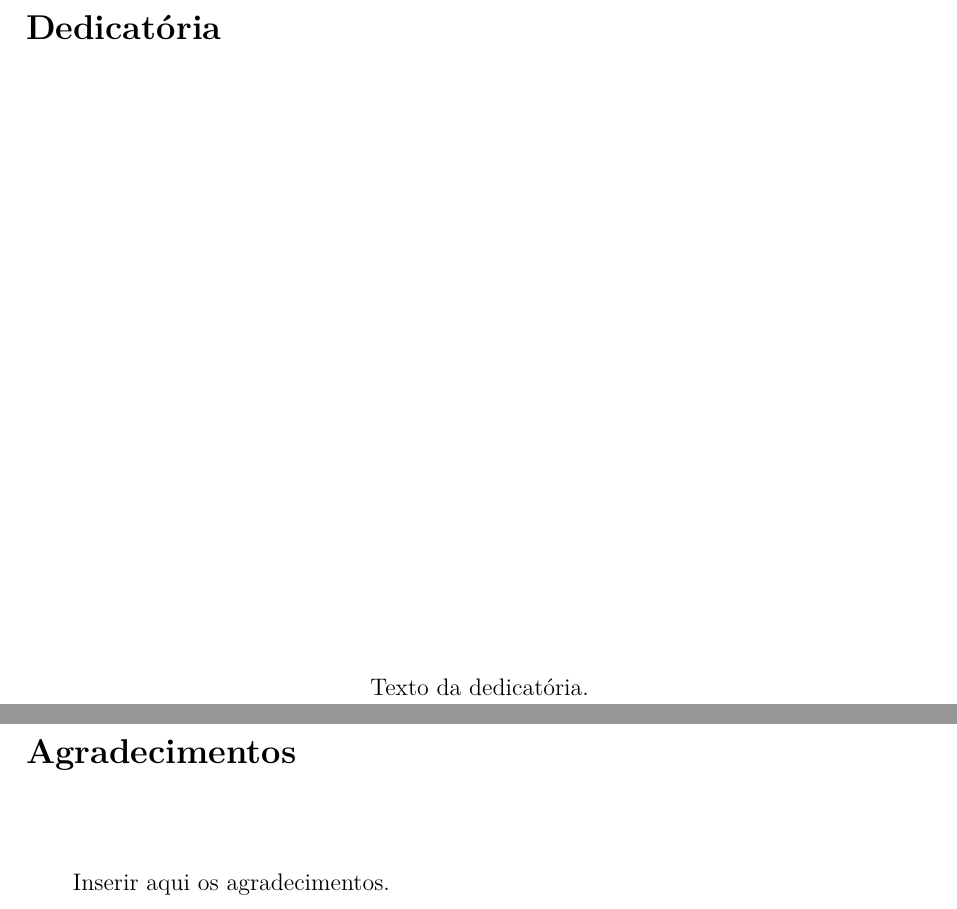
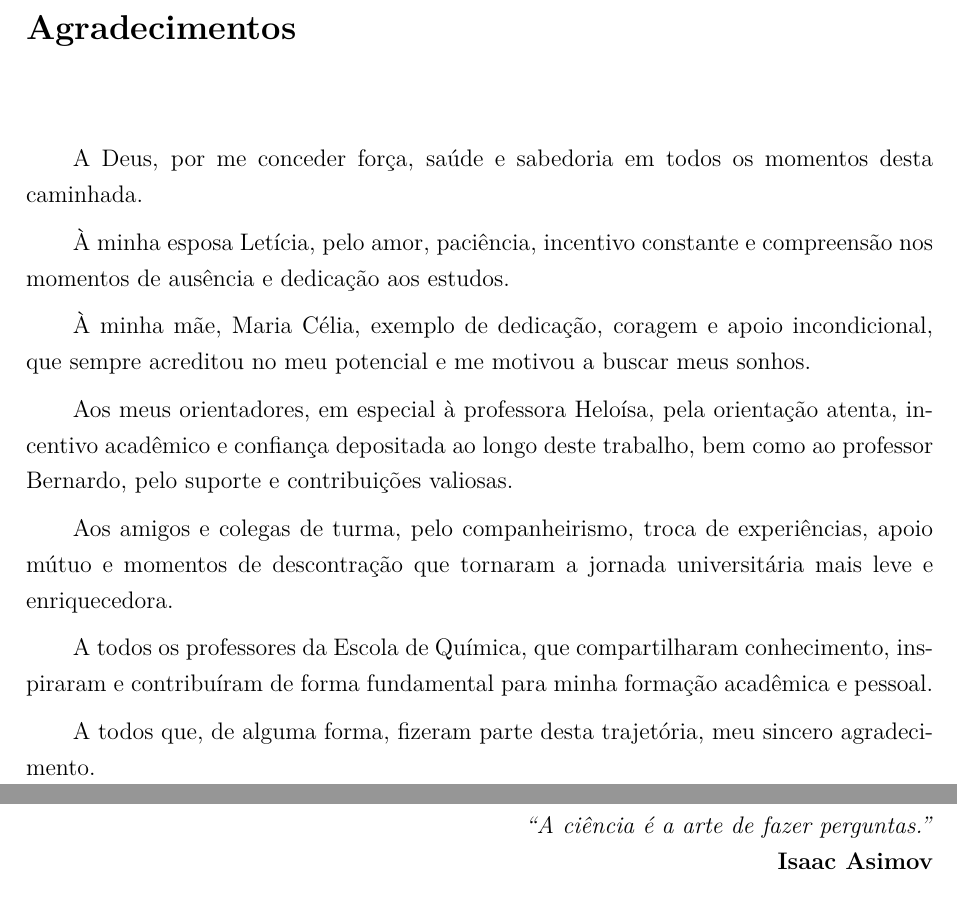
Before and after one commit to Alexms95/tcc-eng-quimica-doc, a LaTeX document (main.tex): two parts of pages 5 and 6 of 100 before the commit and two parts of pages 5 and 6 of 97 after it, joined at a grey line, cut at the place of the change. Compiled offline with pdfLaTeX.

Commit message:
Update main.tex to add acknowledgments and an epigraph

```diff
--- a/main.tex
+++ b/main.tex
@@ -160,21 +160,27 @@ Aprovado em 17 de julho de 2025.
 \end{center}
 \newpage
 
-% Dedicatória (opcional)
-\chapter*{Dedicatória}
-\vspace*{\fill}
-\begin{center}
-    Texto da dedicatória.
-\end{center}
-\vspace*{\fill}
-
-% Agradecimentos (opcional)
+% Agradecimentos
 \chapter*{Agradecimentos}
-Inserir aqui os agradecimentos.
-
-% Epígrafe (opcional)
-\chapter*{Epígrafe}
+
+A Deus, por me conceder força, saúde e sabedoria em todos os momentos desta caminhada.
+
+À minha esposa Letícia, pelo amor, paciência, incentivo constante e compreensão nos momentos de ausência e dedicação aos estudos.
+
+À minha mãe, Maria Célia, exemplo de dedicação, coragem e apoio incondicional, que sempre acreditou no meu potencial e me motivou a buscar meus sonhos.
+
+Aos meus orientadores, em especial à professora Heloísa, pela orientação atenta, incentivo acadêmico e confiança depositada ao longo deste trabalho, bem como ao professor Bernardo, pelo suporte e contribuições valiosas.
+
+Aos amigos e colegas de turma, pelo companheirismo, troca de experiências, apoio mútuo e momentos de descontração que tornaram a jornada universitária mais leve e enriquecedora.
+
+A todos os professores da Escola de Química, que compartilharam conhecimento, inspiraram e contribuíram de forma fundamental para minha formação acadêmica e pessoal.
+
+A todos que, de alguma forma, fizeram parte desta trajetória, meu sincero agradecimento.
+
+\newpage
+
 \vspace*{\fill}
 \begin{flushright}
-    Texto da epígrafe.
+    \textit{``A ciência é a arte de fazer perguntas.''} \\
+    \textbf{Isaac Asimov}
 \end{flushright}
```
Also changed, not shown: main.tex (12 more changed lines).
